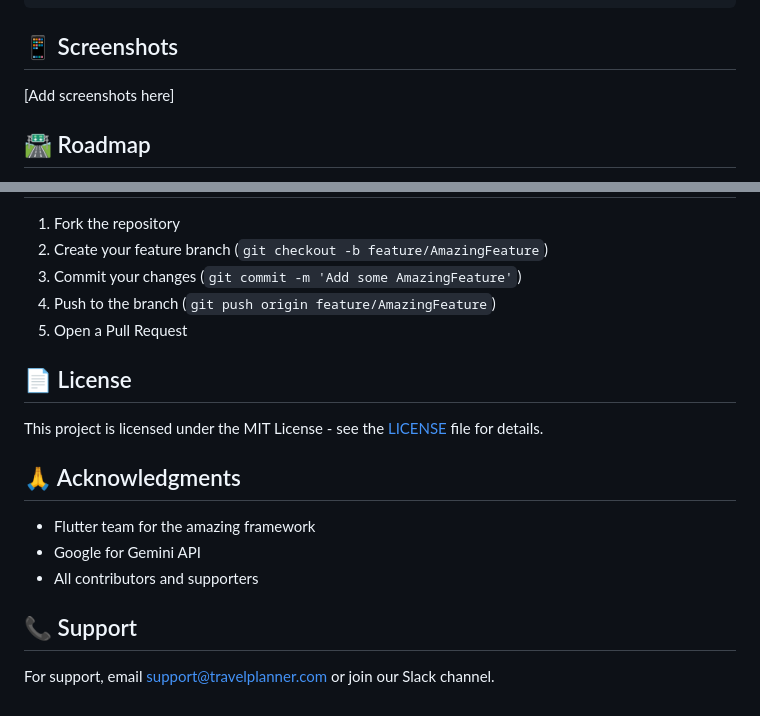
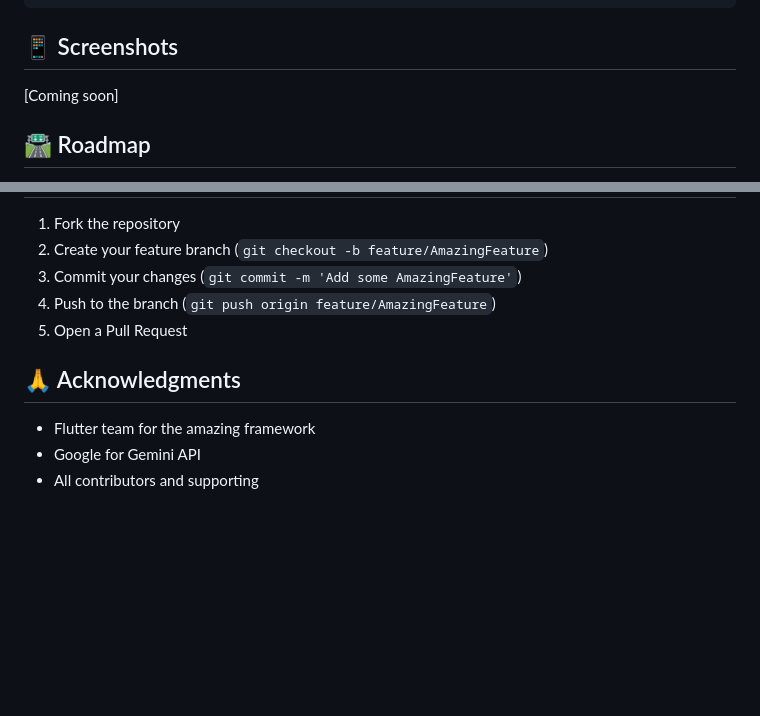
Before and after one commit to ChiR24/travel_planner, a Markdown page: README.md, 2 parts joined by grey strips. Drawn GitHub-style; blank space fills up the shorter version.

```diff
--- a/README.md
+++ b/README.md
@@ -160,7 +160,7 @@ ThemeData(
 
 ## 📱 Screenshots
 
-[Add screenshots here]
+[Coming soon]
 
 ## 🛣 Roadmap
 
@@ -181,16 +181,8 @@ ThemeData(
 4. Push to the branch (`git push origin feature/AmazingFeature`)
 5. Open a Pull Request
 
-## 📄 License
-
-This project is licensed under the MIT License - see the [LICENSE](LICENSE) file for details.
-
 ## 🙏 Acknowledgments
 
 - Flutter team for the amazing framework
 - Google for Gemini API
-- All contributors and supporters
-
-## 📞 Support
-
-For support, email support@travelplanner.com or join our Slack channel.
+- All contributors and supporting
```
